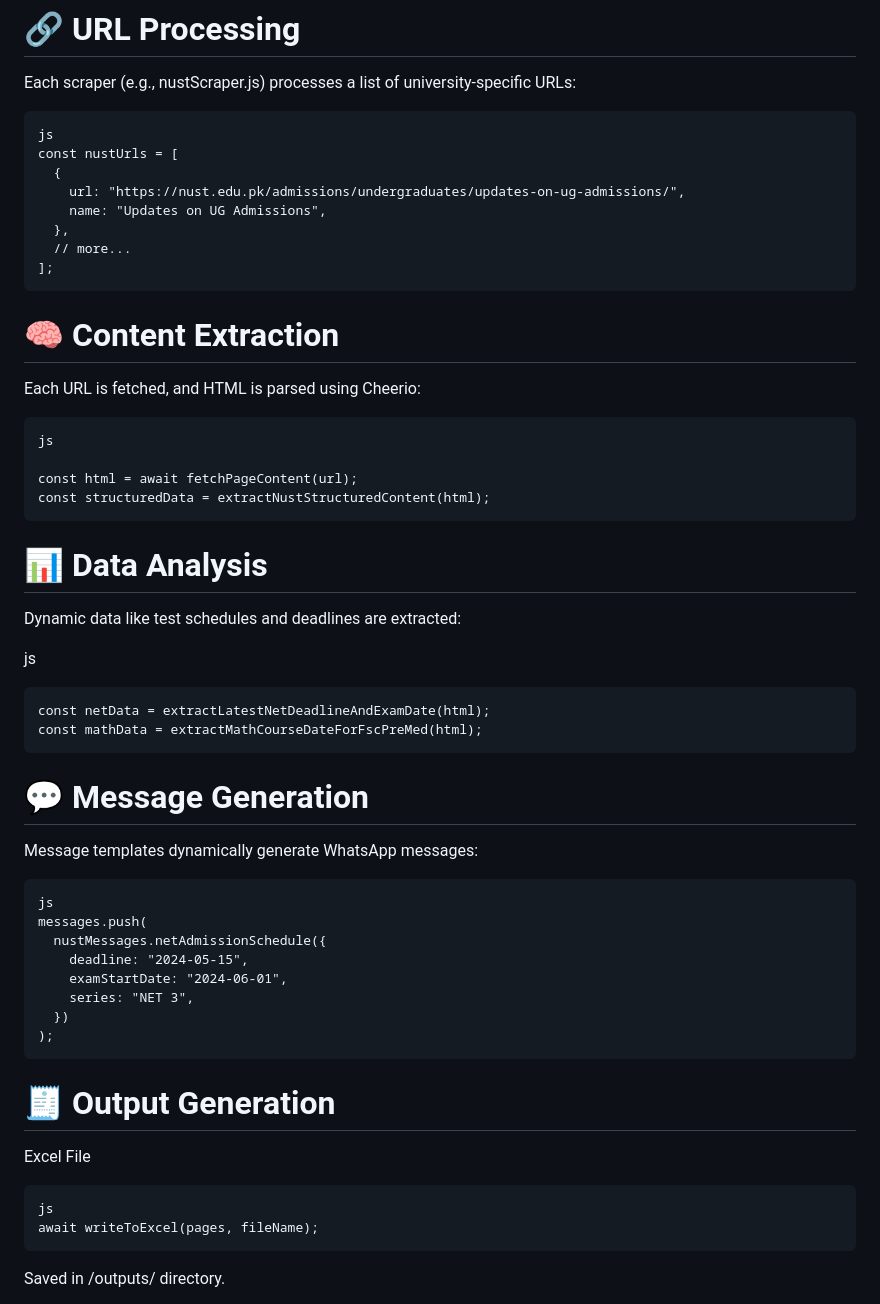
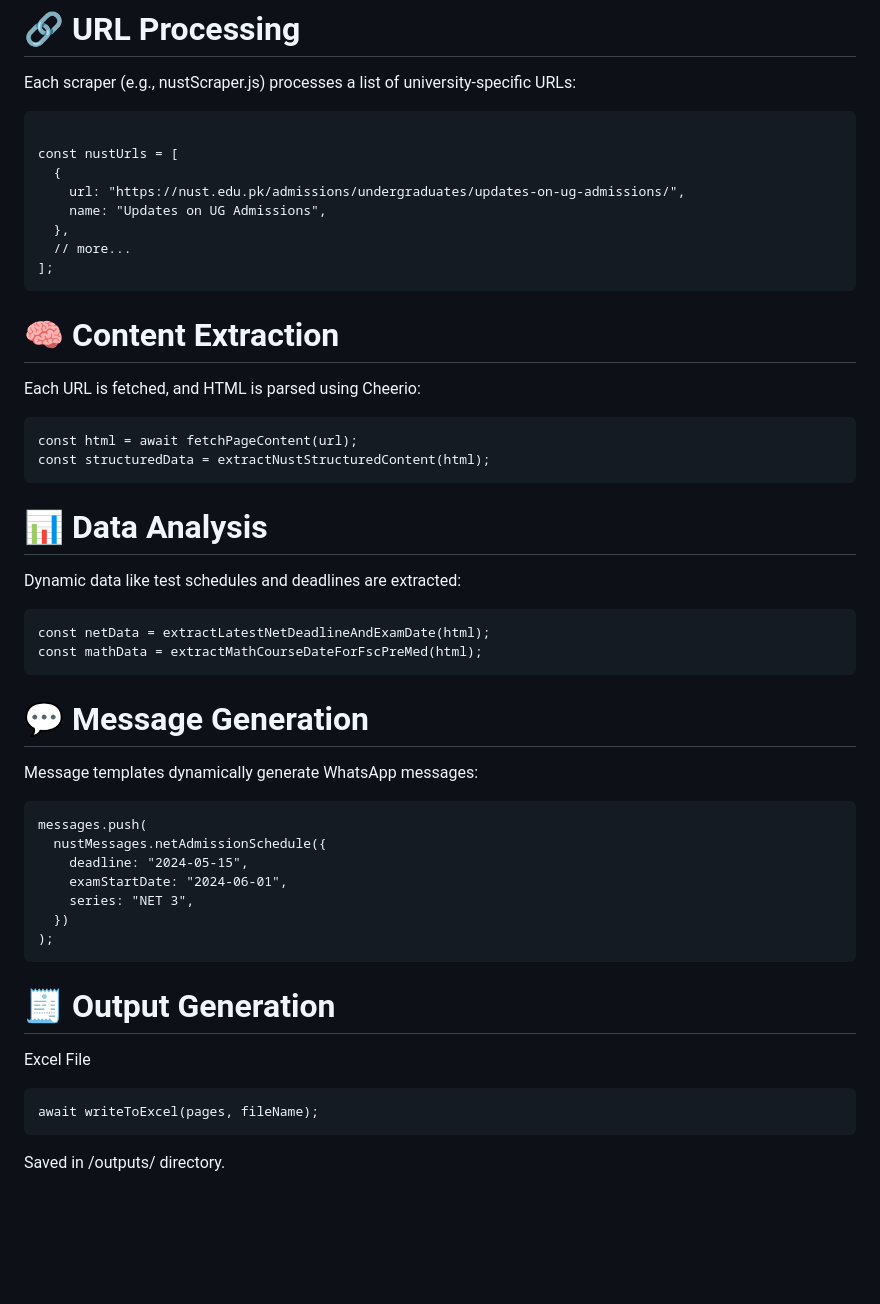
Before and after one commit to easlam10/ai-web-scraping-bot, a Markdown page: README.md, the part around the change printed below. GitHub-like rendering; blank space fills up the shorter version.

````diff
--- a/README.md
+++ b/README.md
@@ -92,7 +126,7 @@ This will trigger all scrapers (nust, nums, pieas, giki, fast) sequentially.
 Each scraper (e.g., nustScraper.js) processes a list of university-specific URLs:
 
 ```
-js
+
 const nustUrls = [
   {
     url: "https://nust.edu.pk/admissions/undergraduates/updates-on-ug-admissions/",
@@ -105,8 +139,6 @@ const nustUrls = [
 # 🧠 Content Extraction
 Each URL is fetched, and HTML is parsed using Cheerio:
 ```
-js
-
 const html = await fetchPageContent(url);
 const structuredData = extractNustStructuredContent(html);
 ```
@@ -114,7 +146,6 @@ const structuredData = extractNustStructuredContent(html);
 # 📊 Data Analysis
 Dynamic data like test schedules and deadlines are extracted:
 
-js
 ```
 const netData = extractLatestNetDeadlineAndExamDate(html);
 const mathData = extractMathCourseDateForFscPreMed(html);
@@ -123,7 +154,6 @@ const mathData = extractMathCourseDateForFscPreMed(html);
 # 💬 Message Generation
 Message templates dynamically generate WhatsApp messages:
 ```
-js
 messages.push(
   nustMessages.netAdmissionSchedule({
     deadline: "2024-05-15",
@@ -136,7 +166,6 @@ messages.push(
 # 🧾 Output Generation
 Excel File
 ```
-js
 await writeToExcel(pages, fileName);
 ```
 Saved in /outputs/ directory.
````
Also changed, not shown: other parts of README.md (+72 -80 lines).
